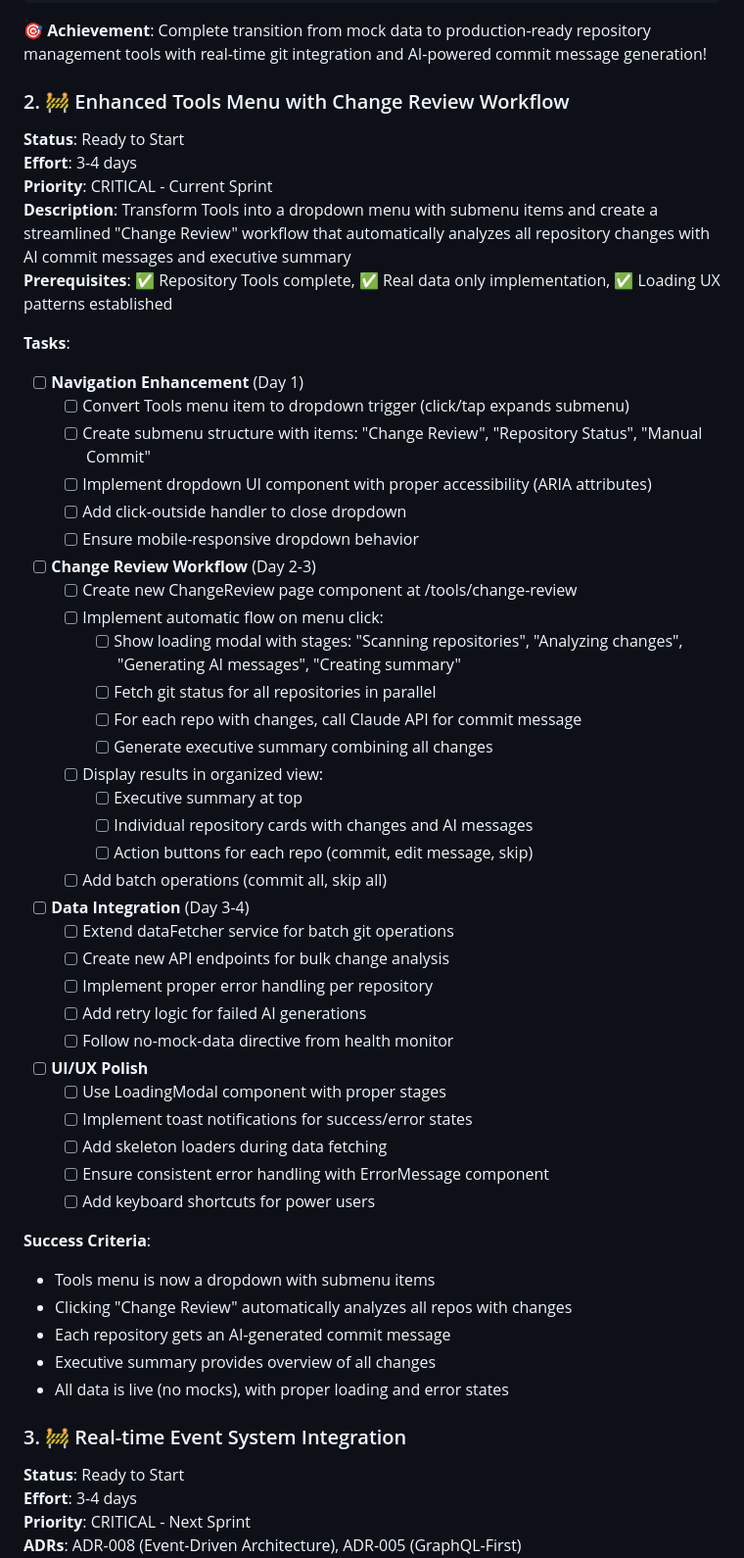
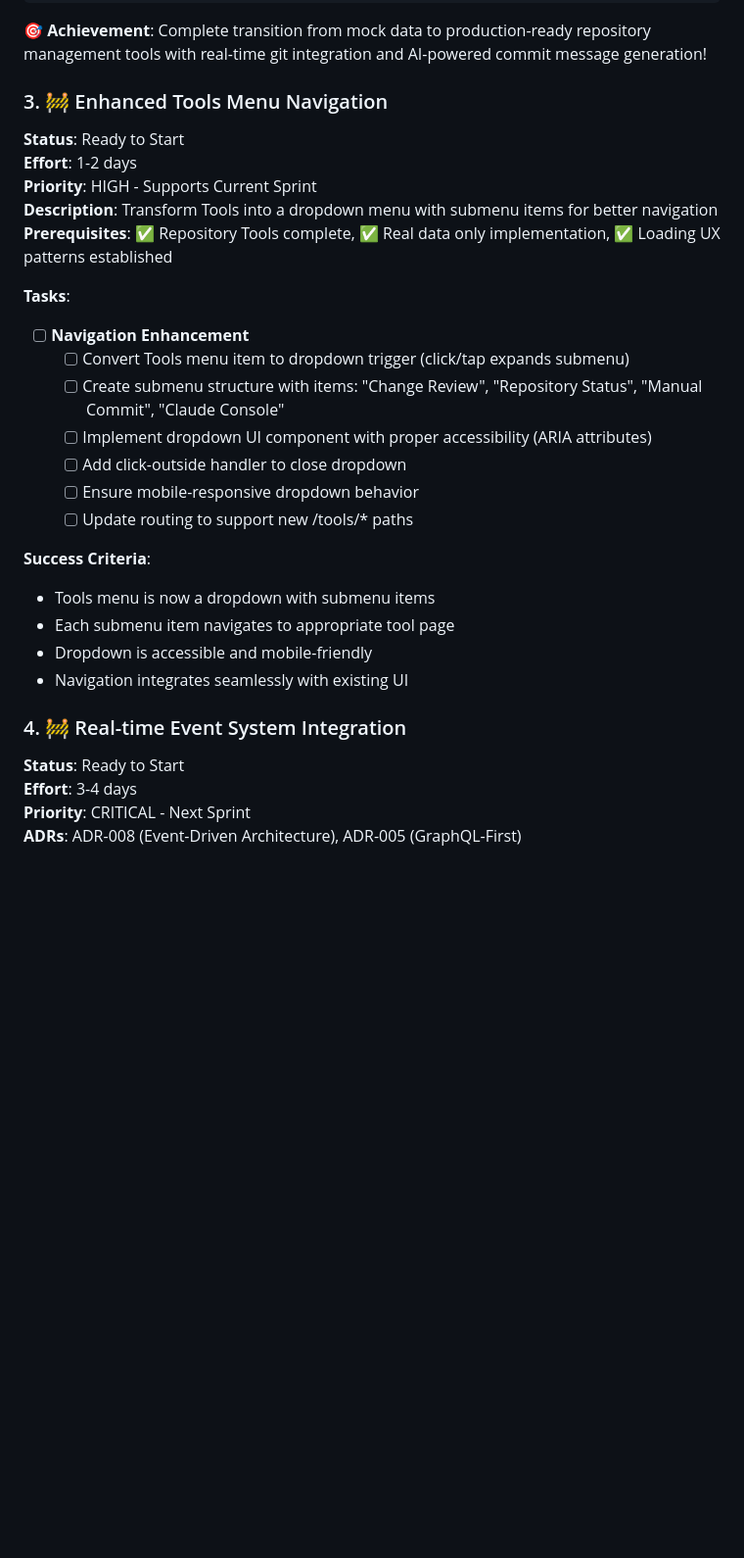
Before and after one commit to ChaseNoCap/meta-gothic-framework, a Markdown page: docs/backlog.md, the part around the change printed below. Shown: that part at 98% size. Drawn GitHub-style; blank space fills up the shorter version.

```diff
--- a/docs/backlog.md
+++ b/docs/backlog.md
@@ -71,56 +184,29 @@ npm run dev
 
 **🎯 Achievement**: Complete transition from mock data to production-ready repository management tools with real-time git integration and AI-powered commit message generation!
 
-### 2. 🚧 Enhanced Tools Menu with Change Review Workflow
+### 3. 🚧 Enhanced Tools Menu Navigation
 **Status**: Ready to Start
-**Effort**: 3-4 days
-**Priority**: CRITICAL - Current Sprint
-**Description**: Transform Tools into a dropdown menu with submenu items and create a streamlined "Change Review" workflow that automatically analyzes all repository changes with AI commit messages and executive summary
+**Effort**: 1-2 days
+**Priority**: HIGH - Supports Current Sprint
+**Description**: Transform Tools into a dropdown menu with submenu items for better navigation
 **Prerequisites**: ✅ Repository Tools complete, ✅ Real data only implementation, ✅ Loading UX patterns established
 
 **Tasks**:
-- [ ] **Navigation Enhancement** (Day 1)
+- [ ] **Navigation Enhancement**
   - [ ] Convert Tools menu item to dropdown trigger (click/tap expands submenu)
-  - [ ] Create submenu structure with items: "Change Review", "Repository Status", "Manual Commit"
+  - [ ] Create submenu structure with items: "Change Review", "Repository Status", "Manual Commit", "Claude Console"
   - [ ] Implement dropdown UI component with proper accessibility (ARIA attributes)
   - [ ] Add click-outside handler to close dropdown
   - [ ] Ensure mobile-responsive dropdown behavior
-
-- [ ] **Change Review Workflow** (Day 2-3)
-  - [ ] Create new ChangeReview page component at /tools/change-review
-  - [ ] Implement automatic flow on menu click:
-    - [ ] Show loading modal with stages: "Scanning repositories", "Analyzing changes", "Generating AI messages", "Creating summary"
-    - [ ] Fetch git status for all repositories in parallel
-    - [ ] For each repo with changes, call Claude API for commit message
-    - [ ] Generate executive summary combining all changes
-  - [ ] Display results in organized view:
-    - [ ] Executive summary at top
-    - [ ] Individual repository cards with changes and AI messages
-    - [ ] Action buttons for each repo (commit, edit message, skip)
-  - [ ] Add batch operations (commit all, skip all)
-
-- [ ] **Data Integration** (Day 3-4)
-  - [ ] Extend dataFetcher service for batch git operations
-  - [ ] Create new API endpoints for bulk change analysis
-  - [ ] Implement proper error handling per repository
-  - [ ] Add retry logic for failed AI generations
-  - [ ] Follow no-mock-data directive from health monitor
-
-- [ ] **UI/UX Polish**
-  - [ ] Use LoadingModal component with proper stages
-  - [ ] Implement toast notifications for success/error states
-  - [ ] Add skeleton loaders during data fetching
-  - [ ] Ensure consistent error handling with ErrorMessage component
-  - [ ] Add keyboard shortcuts for power users
+  - [ ] Update routing to support new /tools/* paths
 
 **Success Criteria**:
 - Tools menu is now a dropdown with submenu items
-- Clicking "Change Review" automatically analyzes all repos with changes
-- Each repository gets an AI-generated commit message
-- Executive summary provides overview of all changes
-- All data is live (no mocks), with proper loading and error states
+- Each submenu item navigates to appropriate tool page
+- Dropdown is accessible and mobile-friendly
+- Navigation integrates seamlessly with existing UI
 
-### 3. 🚧 Real-time Event System Integration
+### 4. 🚧 Real-time Event System Integration
 **Status**: Ready to Start
 **Effort**: 3-4 days
 **Priority**: CRITICAL - Next Sprint
```
Also changed, not shown: other parts of docs/backlog.md (+116 -3 lines).
